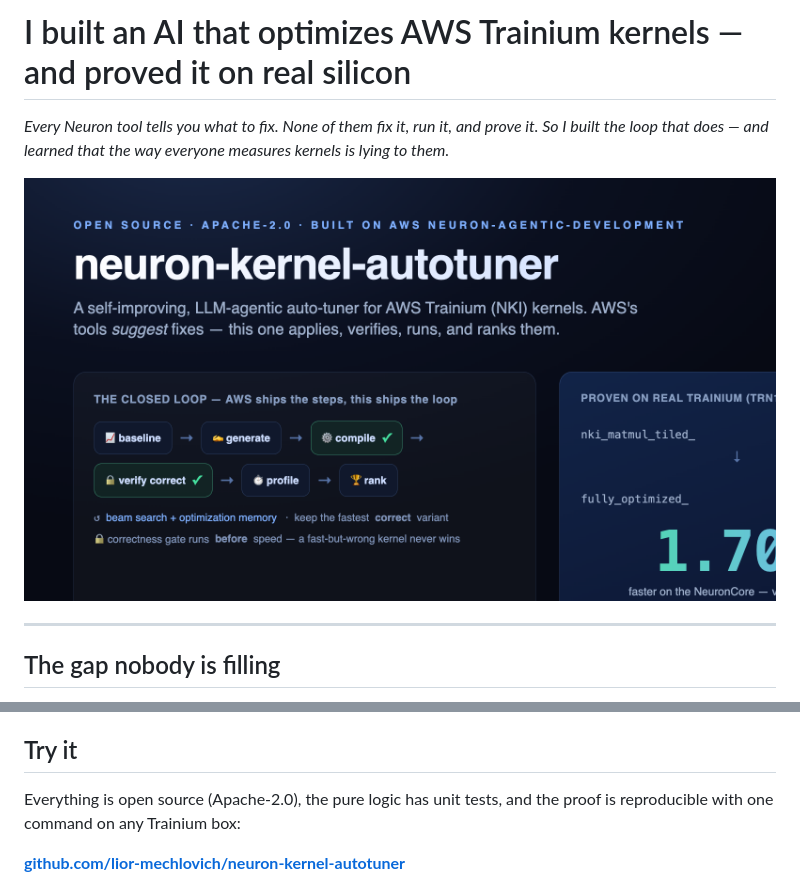
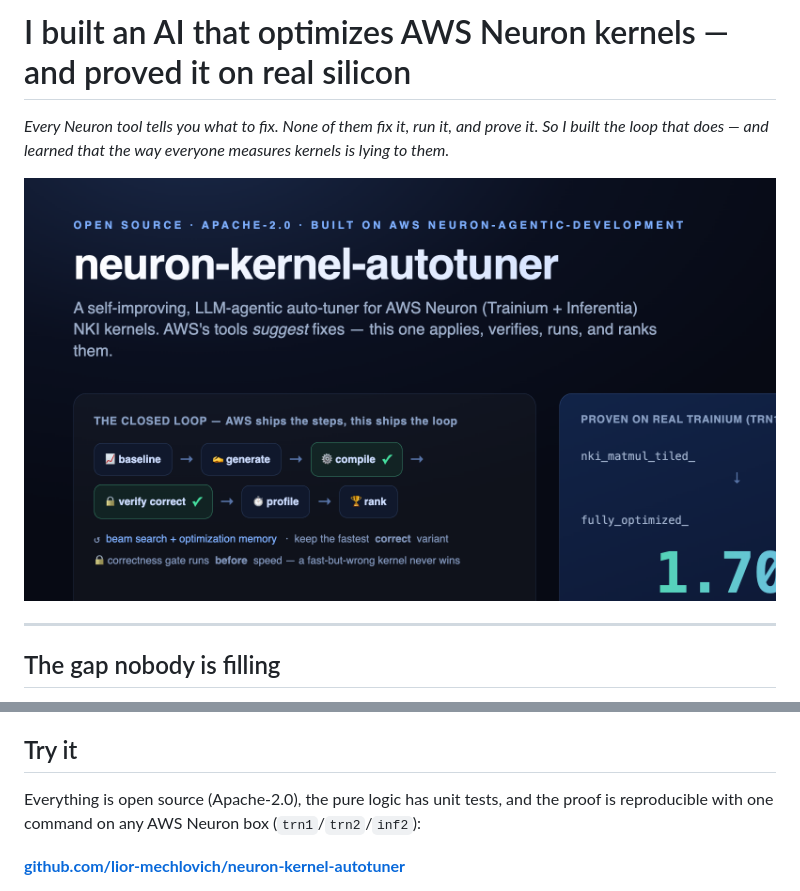
Before and after one commit to lior-mechlovich/neuron-kernel-autotuner, a Markdown page: docs/blog/medium-post.md, 2 parts joined by grey strips. Drawn GitHub-style; pictures changed too: docs/blog/hero.png.

```diff
--- a/docs/blog/medium-post.md
+++ b/docs/blog/medium-post.md
@@ -1,4 +1,4 @@
-# I built an AI that optimizes AWS Trainium kernels — and proved it on real silicon
+# I built an AI that optimizes AWS Neuron kernels — and proved it on real silicon
 
 *Every Neuron tool tells you what to fix. None of them fix it, run it, and prove it. So I built the loop that does — and learned that the way everyone measures kernels is lying to them.*
 
@@ -107,7 +107,7 @@ The matmul run proves the spine — measure, verify, diff — on ground truth. T
 
 ## Try it
 
-Everything is open source (Apache-2.0), the pure logic has unit tests, and the proof is reproducible with one command on any Trainium box:
+Everything is open source (Apache-2.0), the pure logic has unit tests, and the proof is reproducible with one command on any AWS Neuron box (`trn1`/`trn2`/`inf2`):
 
 **[github.com/lior-mechlovich/neuron-kernel-autotuner](https://github.com/lior-mechlovich/neuron-kernel-autotuner)**
 
```
Also changed, not shown: README.md (+6 -4 lines), 3 other files.
